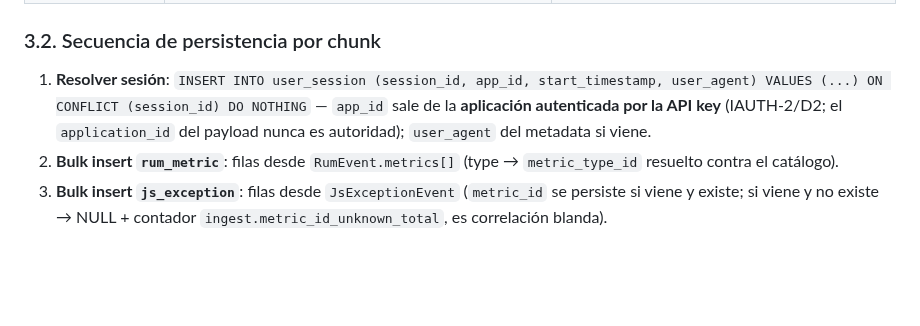
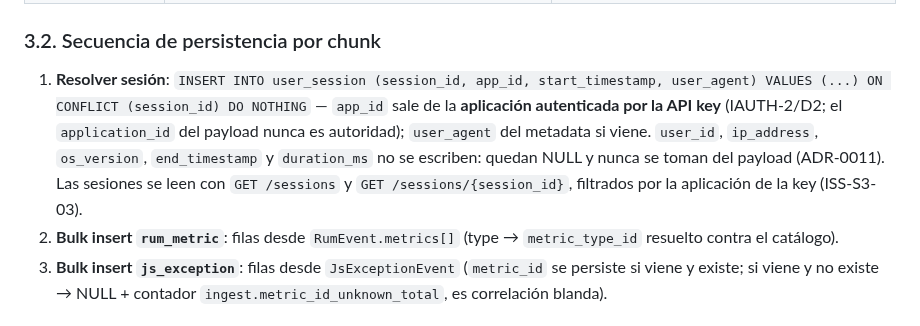
Before and after one commit to infraitgidas/intellops, a Markdown page: docs/architecture/PipelineIngestaRUM.md, the part around the change. Rendered like a GitHub page; blank space fills up the shorter version.

Commit message:
docs(architecture): aclara que la ingesta no escribe los campos de identidad ni de cierre (ISS-S3-03, #42)

```diff
--- a/docs/architecture/PipelineIngestaRUM.md
+++ b/docs/architecture/PipelineIngestaRUM.md
@@ -94,7 +94,7 @@ Para S1 se adopta una **cola en proceso (`asyncio.Queue`) acotada** (ISS-S2-03),
 
 ### 3.2. Secuencia de persistencia por chunk
 
-1. **Resolver sesión**: `INSERT INTO user_session (session_id, app_id, start_timestamp, user_agent) VALUES (...) ON CONFLICT (session_id) DO NOTHING` — `app_id` sale de la **aplicación autenticada por la API key** (IAUTH-2/D2; el `application_id` del payload nunca es autoridad); `user_agent` del metadata si viene.
+1. **Resolver sesión**: `INSERT INTO user_session (session_id, app_id, start_timestamp, user_agent) VALUES (...) ON CONFLICT (session_id) DO NOTHING` — `app_id` sale de la **aplicación autenticada por la API key** (IAUTH-2/D2; el `application_id` del payload nunca es autoridad); `user_agent` del metadata si viene. `user_id`, `ip_address`, `os_version`, `end_timestamp` y `duration_ms` no se escriben: quedan NULL y nunca se toman del payload (ADR-0011). Las sesiones se leen con `GET /sessions` y `GET /sessions/{session_id}`, filtrados por la aplicación de la key (ISS-S3-03).
 2. **Bulk insert `rum_metric`**: filas desde `RumEvent.metrics[]` (type → `metric_type_id` resuelto contra el catálogo).
 3. **Bulk insert `js_exception`**: filas desde `JsExceptionEvent` (`metric_id` se persiste si viene y existe; si viene y no existe → NULL + contador `ingest.metric_id_unknown_total`, es correlación blanda).
 
```
